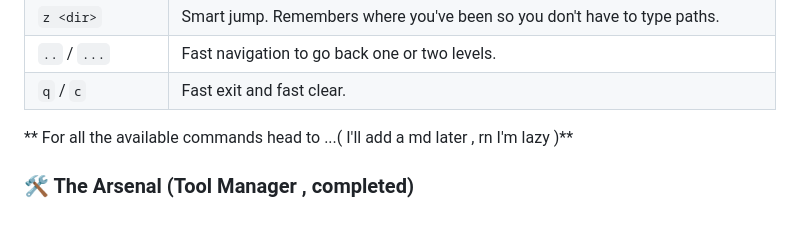
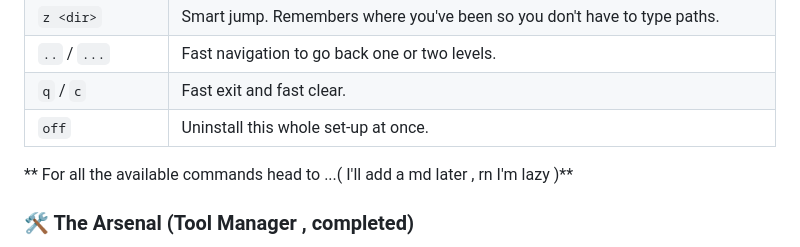
Before and after one commit to Worthiit/My-termux-zsh, a Markdown page: README.md, the part around the change. Drawn GitHub-style; blank space fills up the shorter version.

```diff
--- a/README.md
+++ b/README.md
@@ -64,6 +64,7 @@ curl -fsSL https://raw.githubusercontent.com/Worthiit/My-termux-zsh/main/Myzsh.s
 | `z <dir>` | Smart jump. Remembers where you've been so you don't have to type paths. |
 | `..` / `...` | Fast navigation to go back one or two levels. |
 | `q` / `c` | Fast exit and fast clear. |
+| `off` |  Uninstall this whole set-up at once. |
 
 
 ** For all the available commands head to ...( I'll add a md later , rn I'm lazy )**
```
